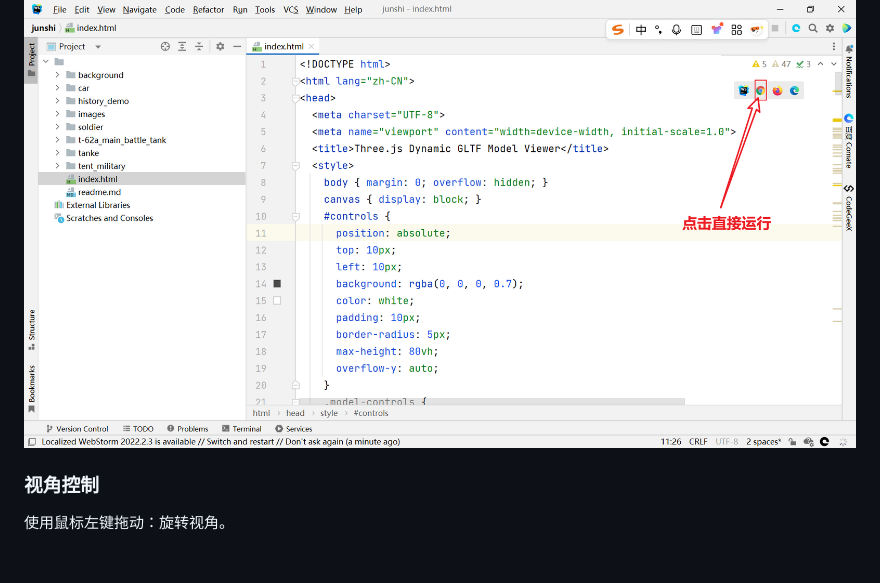
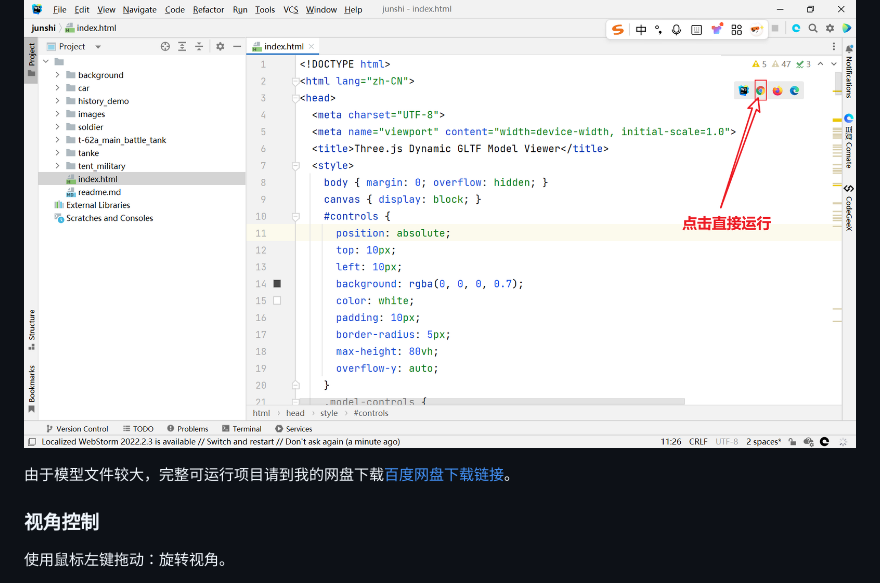
Before and after one commit to jiabao-wang/junshi, a Markdown page: README.md, the part around the change. Rendered like a GitHub page; blank space fills up the shorter version.

```diff
--- a/README.md
+++ b/README.md
@@ -32,6 +32,8 @@ Three.js Dynamic GLTF Model Viewer 是一个基于 Three.js 构建的 3D 模型
 
 [下载链接](https://www.jetbrains.com/webstorm/download/#section=windows)
 ![运行](./images/run.png)
+
+由于模型文件较大，完整可运行项目请到我的网盘下载[百度网盘下载链接](https://pan.baidu.com/s/1JT_8IWcIKczPzPoCgre_VQ?pwd=7wkz)。
 
 ### 视角控制
 使用鼠标左键拖动：旋转视角。
```
